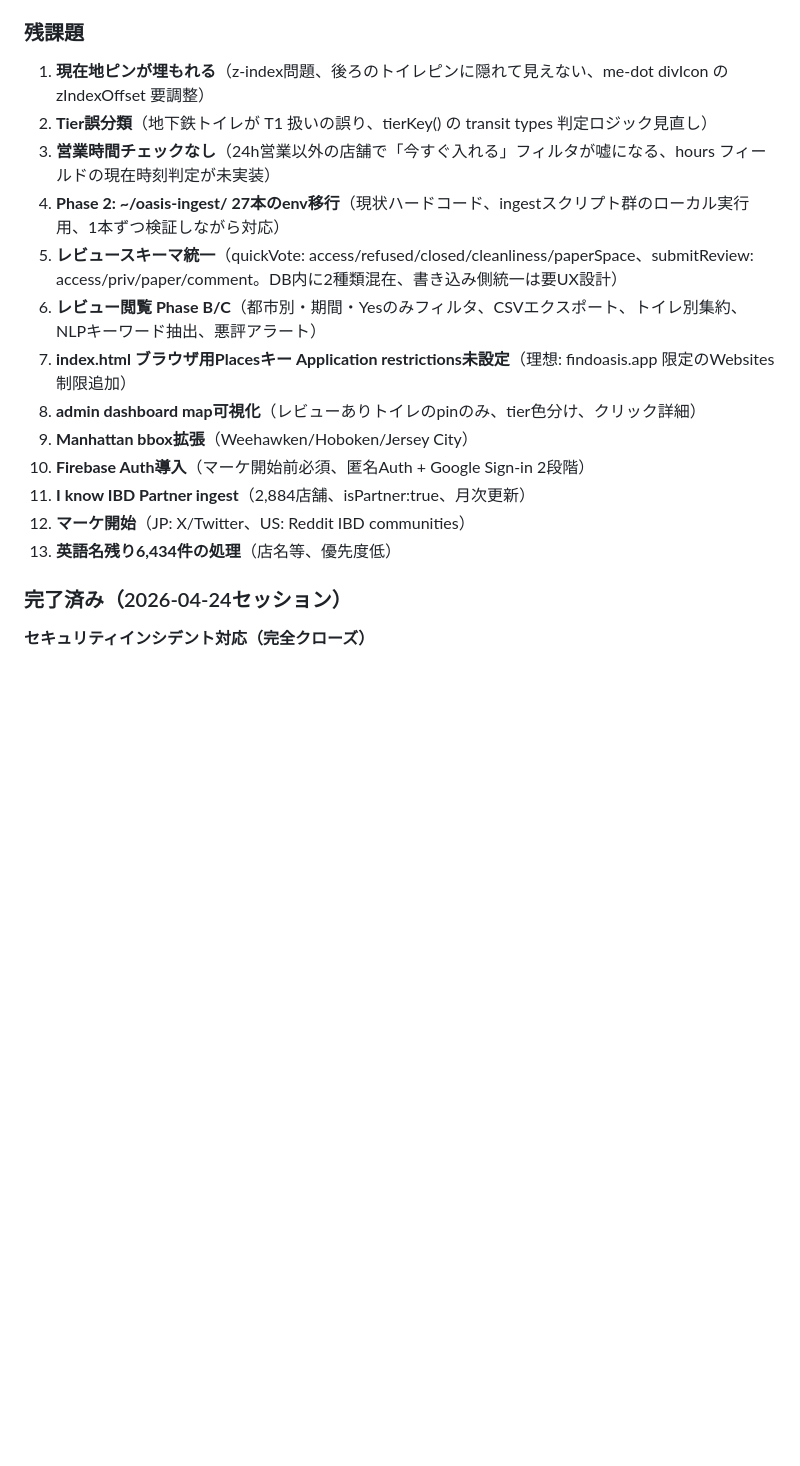
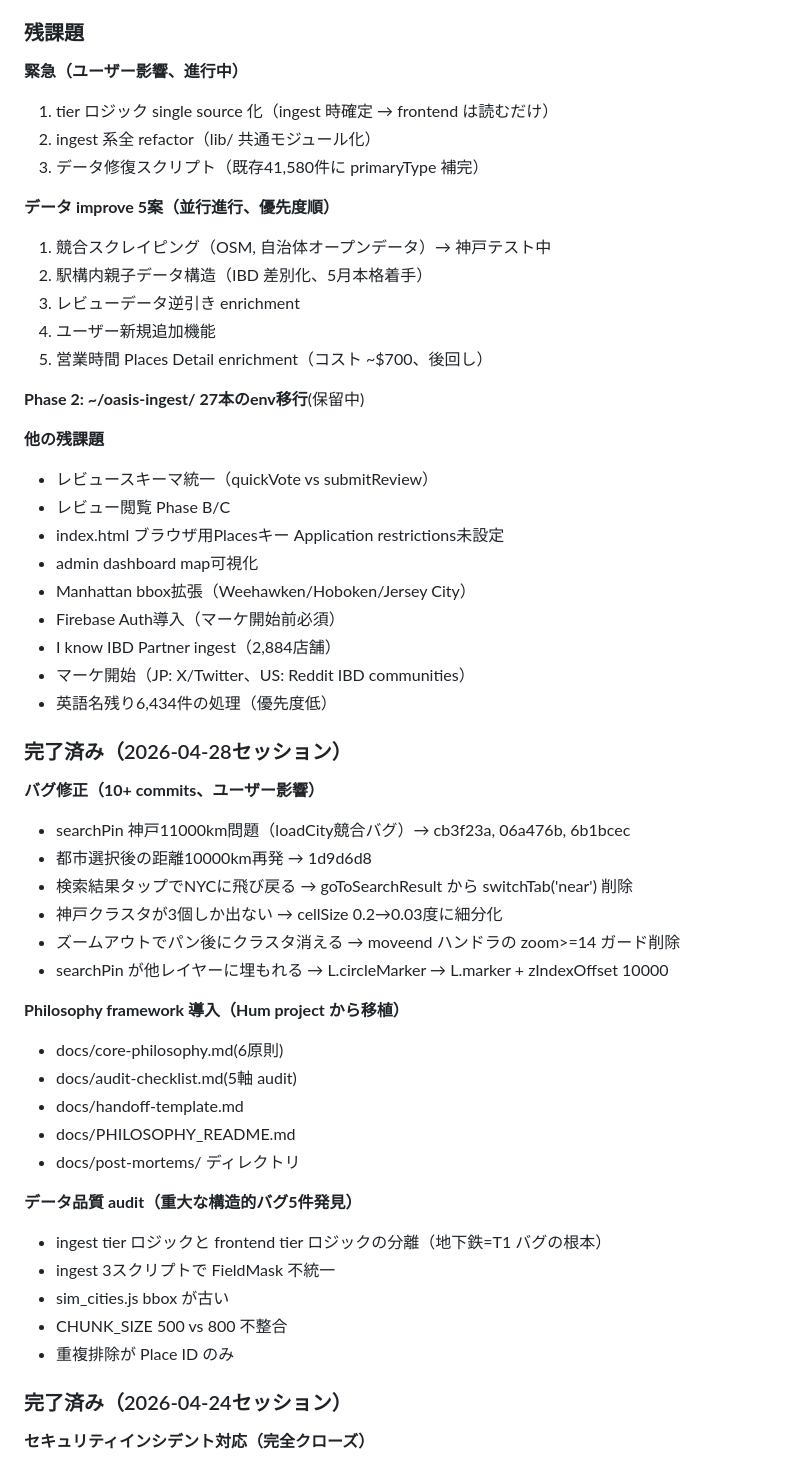
Before and after one commit to yusukesawauchi475-creator/oasis-app, a Markdown page: OASIS_SSOT.md, the part around one of its changes. Rendered like a GitHub page; blank space fills up the shorter version.

Commit message:
docs: SSOT v4.4 + handoff template + philosophy post-mortem
- SSOT updated to v4.4 (2026-04-28)
- Added 2026-04-28 session summary (10+ bug fixes, philosophy framework, data audit)
- Updated 残課題 with new priorities (tier single source, ingest refactor, data repair)
- Created docs/handoff-template.md
- Added docs/post-mortems/2026-04-28_philosophy-violation.md

```diff
--- a/OASIS_SSOT.md
+++ b/OASIS_SSOT.md
@@ -136,19 +136,53 @@
 - TODO: マーケ前にFirebase Auth導入してcustom claim admin判定に移行
 
 ### 残課題
-1. **現在地ピンが埋もれる**（z-index問題、後ろのトイレピンに隠れて見えない、me-dot divIcon の zIndexOffset 要調整）
-2. **Tier誤分類**（地下鉄トイレが T1 扱いの誤り、tierKey() の transit types 判定ロジック見直し）
-3. **営業時間チェックなし**（24h営業以外の店舗で「今すぐ入れる」フィルタが嘘になる、hours フィールドの現在時刻判定が未実装）
-4. **Phase 2: ~/oasis-ingest/ 27本のenv移行**（現状ハードコード、ingestスクリプト群のローカル実行用、1本ずつ検証しながら対応）
-5. **レビュースキーマ統一**（quickVote: access/refused/closed/cleanliness/paperSpace、submitReview: access/priv/paper/comment。DB内に2種類混在、書き込み側統一は要UX設計）
-6. **レビュー閲覧 Phase B/C**（都市別・期間・Yesのみフィルタ、CSVエクスポート、トイレ別集約、NLPキーワード抽出、悪評アラート）
-7. **index.html ブラウザ用Placesキー Application restrictions未設定**（理想: findoasis.app 限定のWebsites制限追加）
-8. **admin dashboard map可視化**（レビューありトイレのpinのみ、tier色分け、クリック詳細）
-9. **Manhattan bbox拡張**（Weehawken/Hoboken/Jersey City）
-10. **Firebase Auth導入**（マーケ開始前必須、匿名Auth + Google Sign-in 2段階）
-11. **I know IBD Partner ingest**（2,884店舗、isPartner:true、月次更新）
-12. **マーケ開始**（JP: X/Twitter、US: Reddit IBD communities）
-13. **英語名残り6,434件の処理**（店名等、優先度低）
+**緊急（ユーザー影響、進行中）**
+1. tier ロジック single source 化（ingest 時確定 → frontend は読むだけ）
+2. ingest 系全 refactor（lib/ 共通モジュール化）
+3. データ修復スクリプト（既存41,580件に primaryType 補完）
+
+**データ improve 5案（並行進行、優先度順）**
+1. 競合スクレイピング（OSM, 自治体オープンデータ）→ 神戸テスト中
+2. 駅構内親子データ構造（IBD 差別化、5月本格着手）
+3. レビューデータ逆引き enrichment
+4. ユーザー新規追加機能
+5. 営業時間 Places Detail enrichment（コスト ~$700、後回し）
+
+**Phase 2: ~/oasis-ingest/ 27本のenv移行**(保留中)
+
+**他の残課題**
+- レビュースキーマ統一（quickVote vs submitReview）
+- レビュー閲覧 Phase B/C
+- index.html ブラウザ用Placesキー Application restrictions未設定
+- admin dashboard map可視化
+- Manhattan bbox拡張（Weehawken/Hoboken/Jersey City）
+- Firebase Auth導入（マーケ開始前必須）
+- I know IBD Partner ingest（2,884店舗）
+- マーケ開始（JP: X/Twitter、US: Reddit IBD communities）
+- 英語名残り6,434件の処理（優先度低）
+
+### 完了済み（2026-04-28セッション）
+**バグ修正（10+ commits、ユーザー影響）**
+- searchPin 神戸11000km問題（loadCity競合バグ）→ cb3f23a, 06a476b, 6b1bcec
+- 都市選択後の距離10000km再発 → 1d9d6d8
+- 検索結果タップでNYCに飛び戻る → goToSearchResult から switchTab('near') 削除
+- 神戸クラスタが3個しか出ない → cellSize 0.2→0.03度に細分化
+- ズームアウトでパン後にクラスタ消える → moveend ハンドラの zoom>=14 ガード削除
+- searchPin が他レイヤーに埋もれる → L.circleMarker → L.marker + zIndexOffset 10000
+
+**Philosophy framework 導入（Hum project から移植）**
+- docs/core-philosophy.md(6原則)
+- docs/audit-checklist.md(5軸 audit)
+- docs/handoff-template.md
+- docs/PHILOSOPHY_README.md
+- docs/post-mortems/ ディレクトリ
+
+**データ品質 audit（重大な構造的バグ5件発見）**
+- ingest tier ロジックと frontend tier ロジックの分離（地下鉄=T1 バグの根本）
+- ingest 3スクリプトで FieldMask 不統一
+- sim_cities.js bbox が古い
+- CHUNK_SIZE 500 vs 800 不整合
+- 重複排除が Place ID のみ
 
 ### 完了済み（2026-04-24セッション）
 
```
Also changed, not shown: other parts of OASIS_SSOT.md (+1 -1 lines), docs/handoff-template.md (added, +20 -0 lines), docs/post-mortems/2026-04-28_philosophy-violation.md (added, +16 -0 lines).
